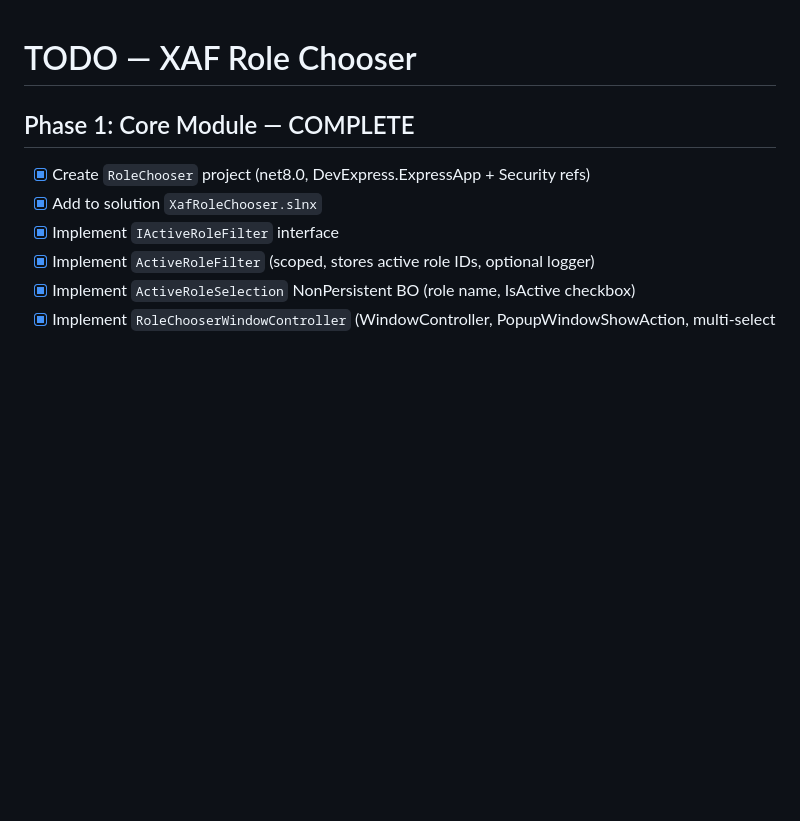
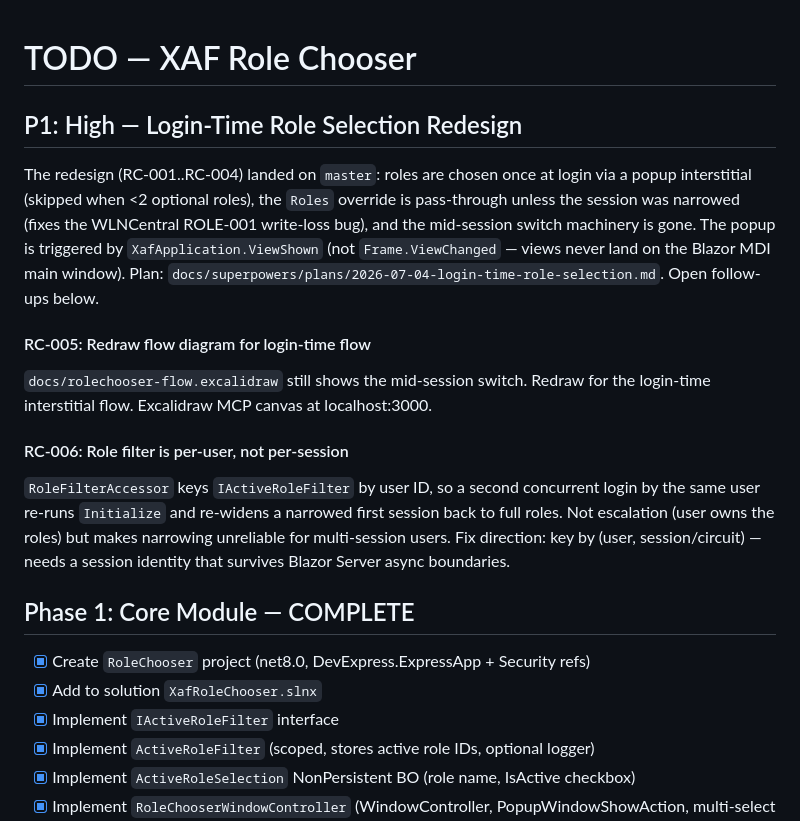
Before and after one commit to MBrekhof/XafRoleChooser, a Markdown page: TODO.md, the part around the change. Drawn GitHub-style; blank space fills up the shorter version.

Commit message:
docs: track login-time redesign plan and open follow-ups (RC-005, RC-006)
Co-Authored-By: Claude Fable 5 <noreply@anthropic.com>

```diff
--- a/TODO.md
+++ b/TODO.md
@@ -1,4 +1,24 @@
 # TODO — XAF Role Chooser
+
+## P1: High — Login-Time Role Selection Redesign
+
+The redesign (RC-001..RC-004) landed on `master`: roles are chosen once at login via a popup
+interstitial (skipped when <2 optional roles), the `Roles` override is pass-through unless the
+session was narrowed (fixes the WLNCentral ROLE-001 write-loss bug), and the mid-session switch
+machinery is gone. The popup is triggered by `XafApplication.ViewShown` (not `Frame.ViewChanged`
+— views never land on the Blazor MDI main window). Plan:
+`docs/superpowers/plans/2026-07-04-login-time-role-selection.md`. Open follow-ups below.
+
+#### RC-005: Redraw flow diagram for login-time flow
+`docs/rolechooser-flow.excalidraw` still shows the mid-session switch. Redraw for the
+login-time interstitial flow. Excalidraw MCP canvas at localhost:3000.
+
+#### RC-006: Role filter is per-user, not per-session
+`RoleFilterAccessor` keys `IActiveRoleFilter` by user ID, so a second concurrent login by the
+same user re-runs `Initialize` and re-widens a narrowed first session back to full roles. Not
+escalation (user owns the roles) but makes narrowing unreliable for multi-session users. Fix
+direction: key by (user, session/circuit) — needs a session identity that survives Blazor
+Server async boundaries.
 
 ## Phase 1: Core Module — COMPLETE
 - [x] Create `RoleChooser` project (net8.0, DevExpress.ExpressApp + Security refs)
```
Also changed, not shown: 1 other file.
